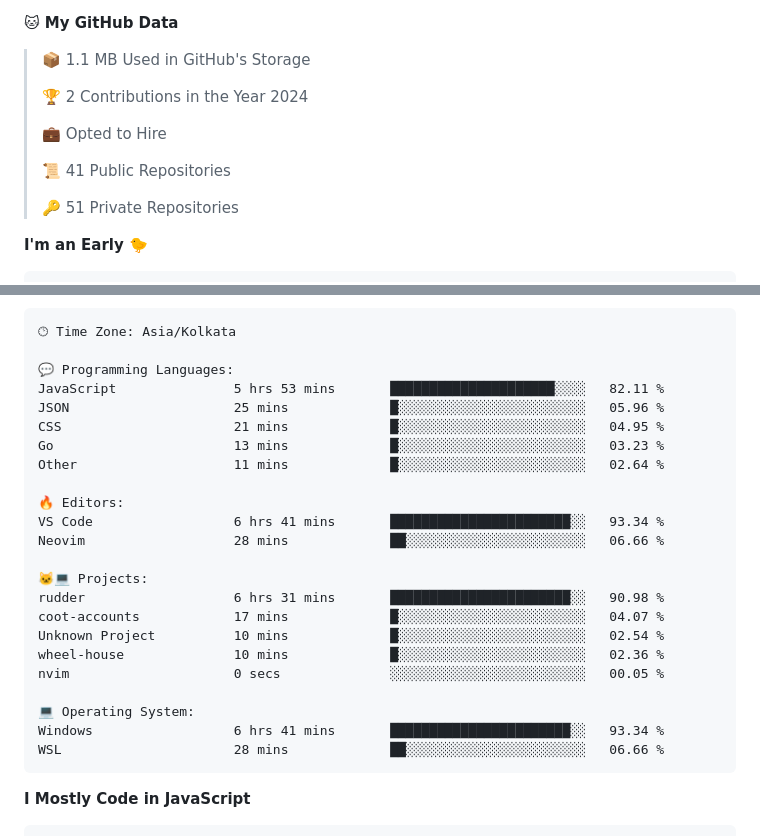
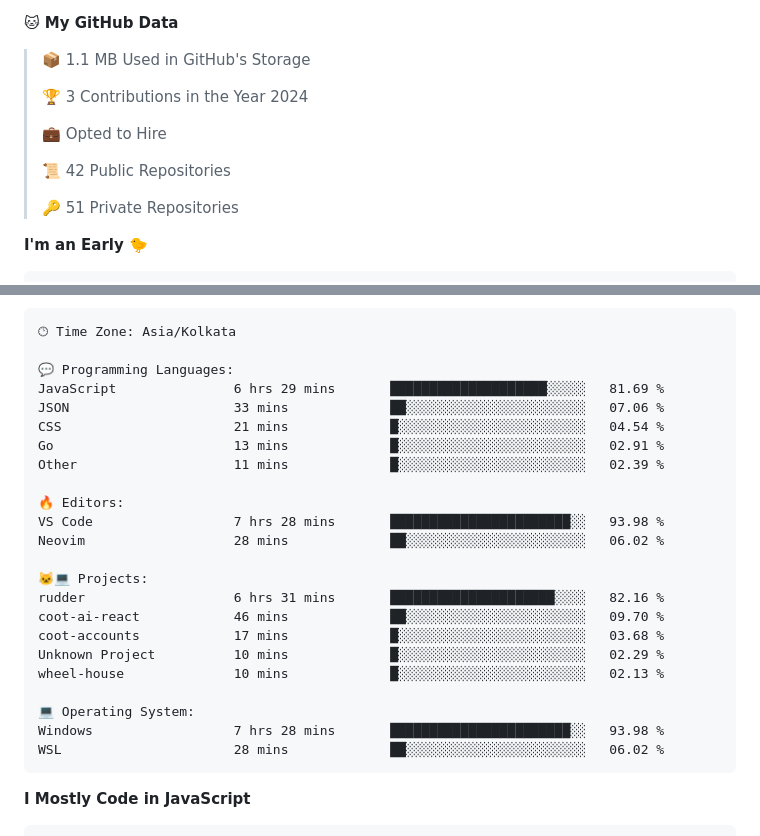
Before and after one commit to PiyushMishra318/piyushmishra318, a Markdown page: README.md, 2 parts joined by grey strips. GitHub-like rendering.

Commit message:
Updated with Dev Metrics

````diff
--- a/README.md
+++ b/README.md
@@ -48,11 +48,11 @@
 
 > 📦 1.1 MB Used in GitHub's Storage
  >
-> 🏆 2 Contributions in the Year 2024
+> 🏆 3 Contributions in the Year 2024
  >
 > 💼 Opted to Hire
  >
-> 📜 41 Public Repositories
+> 📜 42 Public Repositories
  >
 > 🔑 51 Private Repositories
  >
@@ -83,26 +83,26 @@ Sunday                   522 commits         █░░░░░░░░░░
 🕑︎ Time Zone: Asia/Kolkata
 
 💬 Programming Languages:
-JavaScript               5 hrs 53 mins       █████████████████████░░░░   82.11 %
-JSON                     25 mins             █░░░░░░░░░░░░░░░░░░░░░░░░   05.96 %
-CSS                      21 mins             █░░░░░░░░░░░░░░░░░░░░░░░░   04.95 %
-Go                       13 mins             █░░░░░░░░░░░░░░░░░░░░░░░░   03.23 %
-Other                    11 mins             █░░░░░░░░░░░░░░░░░░░░░░░░   02.64 %
+JavaScript               6 hrs 29 mins       ████████████████████░░░░░   81.69 %
+JSON                     33 mins             ██░░░░░░░░░░░░░░░░░░░░░░░   07.06 %
+CSS                      21 mins             █░░░░░░░░░░░░░░░░░░░░░░░░   04.54 %
+Go                       13 mins             █░░░░░░░░░░░░░░░░░░░░░░░░   02.91 %
+Other                    11 mins             █░░░░░░░░░░░░░░░░░░░░░░░░   02.39 %
 
 🔥 Editors:
-VS Code                  6 hrs 41 mins       ███████████████████████░░   93.34 %
-Neovim                   28 mins             ██░░░░░░░░░░░░░░░░░░░░░░░   06.66 %
+VS Code                  7 hrs 28 mins       ███████████████████████░░   93.98 %
+Neovim                   28 mins             ██░░░░░░░░░░░░░░░░░░░░░░░   06.02 %
 
 🐱‍💻 Projects:
-rudder                   6 hrs 31 mins       ███████████████████████░░   90.98 %
-coot-accounts            17 mins             █░░░░░░░░░░░░░░░░░░░░░░░░   04.07 %
-Unknown Project          10 mins             █░░░░░░░░░░░░░░░░░░░░░░░░   02.54 %
-wheel-house              10 mins             █░░░░░░░░░░░░░░░░░░░░░░░░   02.36 %
-nvim                     0 secs              ░░░░░░░░░░░░░░░░░░░░░░░░░   00.05 %
+rudder                   6 hrs 31 mins       █████████████████████░░░░   82.16 %
+coot-ai-react            46 mins             ██░░░░░░░░░░░░░░░░░░░░░░░   09.70 %
+coot-accounts            17 mins             █░░░░░░░░░░░░░░░░░░░░░░░░   03.68 %
+Unknown Project          10 mins             █░░░░░░░░░░░░░░░░░░░░░░░░   02.29 %
+wheel-house              10 mins             █░░░░░░░░░░░░░░░░░░░░░░░░   02.13 %
 
 💻 Operating System:
-Windows                  6 hrs 41 mins       ███████████████████████░░   93.34 %
-WSL                      28 mins             ██░░░░░░░░░░░░░░░░░░░░░░░   06.66 %
+Windows                  7 hrs 28 mins       ███████████████████████░░   93.98 %
+WSL                      28 mins             ██░░░░░░░░░░░░░░░░░░░░░░░   06.02 %
 ```
 
 **I Mostly Code in JavaScript**
````
Also changed, not shown: other parts of README.md (+2 -2 lines).
